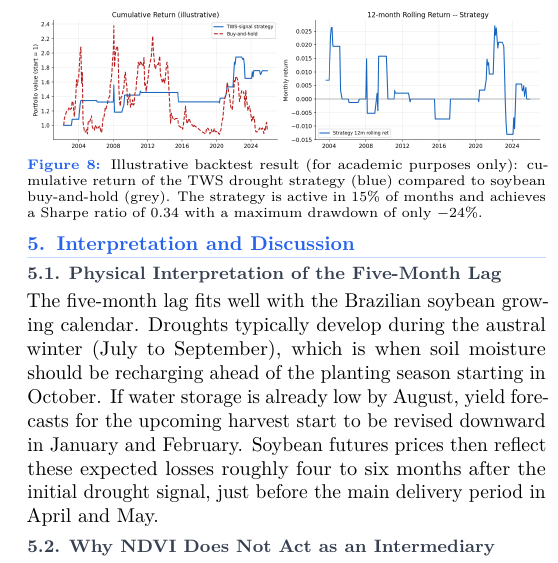
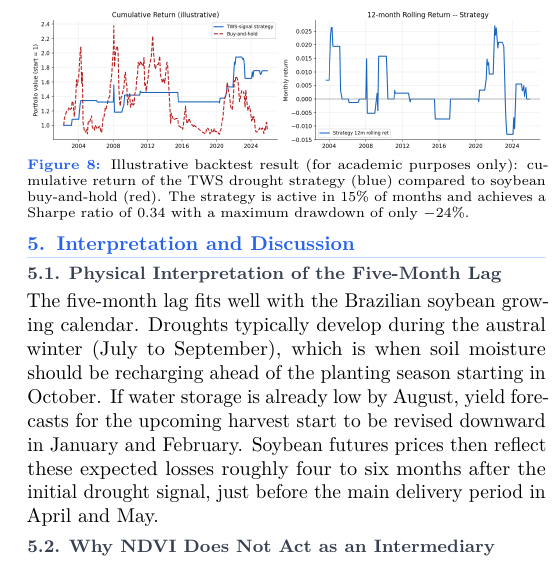
Before and after one commit to alpersam/Space-Data-Project, a LaTeX document (report/report.tex): part of one column of page 4 of 5, cut so that both start at the same text. Compiled offline with pdfLaTeX.

Commit message:
color change

```diff
--- a/report/report.tex
+++ b/report/report.tex
@@ -478,7 +478,7 @@ with a much smaller maximum drawdown of $-24\%$ versus $-63\%$.
   \includegraphics[width=\columnwidth]{fig6_backtest.png}
   \caption{Illustrative backtest result (for academic purposes only):
     cumulative return of the TWS drought strategy (blue) compared
-    to soybean buy-and-hold (grey). The strategy is active in 15\%
+    to soybean buy-and-hold (red). The strategy is active in 15\%
     of months and achieves a Sharpe ratio of 0.34 with a maximum
     drawdown of only $-24\%$.}
   \label{fig:backtest}
```
